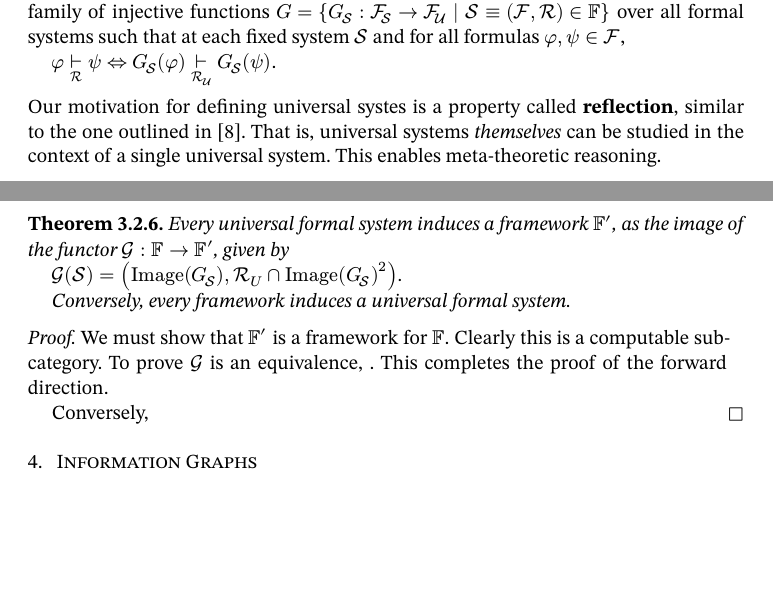
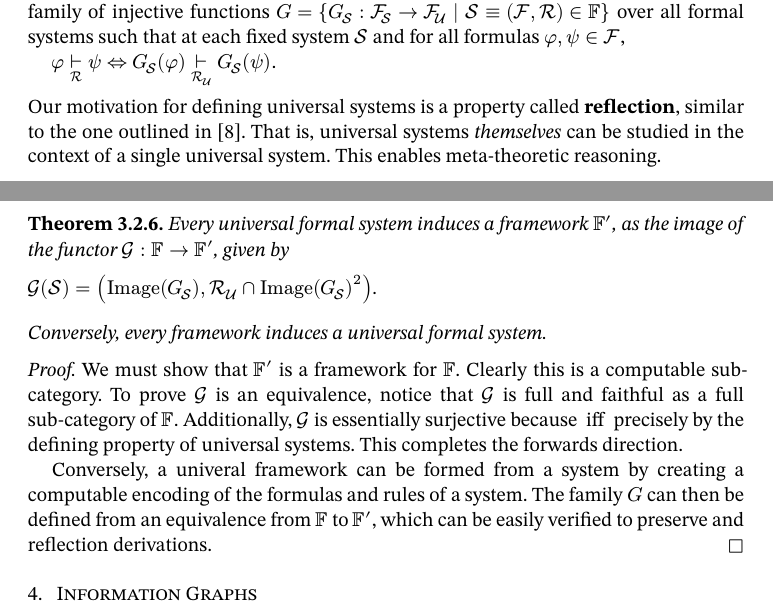
Before and after one commit to oscar-bender-stone/honors-thesis, a Typst document (source/0_index.typ, which reads source/3_formal_reasoning.typ): two parts of pages 6 and 7 of 10, joined at a grey line, cut so that both start at the same text, the shorter picture padded with empty space. Compiled offline with Typst 0.15.

Commit message:
Finished equivalence for universal systems with proof sketch

```diff
--- a/source/3_formal_reasoning.typ
+++ b/source/3_formal_reasoning.typ
@@ -88,9 +90,10 @@ Frameworks closely relate to the notion of *universal* formal systems.
   formulas $phi, psi in cal(F)$,
 
   $phi tack_cal(R) psi <=> G_cal(S)(phi) tack_cal(R)_cal(U) G_cal(S)(psi)$.
+
 ]
 
-Our motivation for defining universal systes is a property called *reflection*,
+Our motivation for defining universal systems is a property called *reflection*,
 similar to the one outlined in @twenty_years_rewriting_logic. That is, universal
 systems _themselves_ can be studied in the context of a single universal system.
 This enables meta-theoretic reasoning.
@@ -99,15 +102,23 @@ This enables meta-theoretic reasoning.
   Every universal formal system induces a framework $FF'$, as the image of the
   functor $cal(G): FF -> FF'$, given by
 
-  $cal(G)(cal(S)) = ("Image"(G_cal(S)), cal(R)_U inter "Image"(G_cal(S))^2)$.
+  #equation_block(
+    prefix: "U",
+    [$cal(G)(cal(S)) = ("Image"(G_cal(S)), cal(R)_cal(U) inter "Image"(G_cal(S))^2)$.],
+  )
 
   Conversely, every framework induces a universal formal system.
 ]
 
 #proof[
   We must show that $FF'$ is a framework for $FF$. Clearly this is a computable
-  sub-category. To prove $cal(G)$ is an equivalence, . This completes the proof
-  of the forward direction.
+  sub-category. To prove $cal(G)$ is an equivalence, notice that $cal(G)$ is
+  full and faithful as a full sub-category of $FF$. Additionally, $cal(G)$ is
+  essentially surjective because $$ iff $$ precisely by the defining property of
+  universal systems. This completes the forwards direction.
 
-  Conversely,
+  Conversely, a univeral framework can be formed from a system by creating a
+  computable encoding of the formulas and rules of a system. The family $G$ can
+  then be defined from an equivalence from $FF$ to $FF'$, which can be easily
+  verified to preserve and reflection derivations.
 ]
```
Also changed, not shown: document/thesis.pdf, source/3_formal_reasoning.typ (2 more changed lines).
